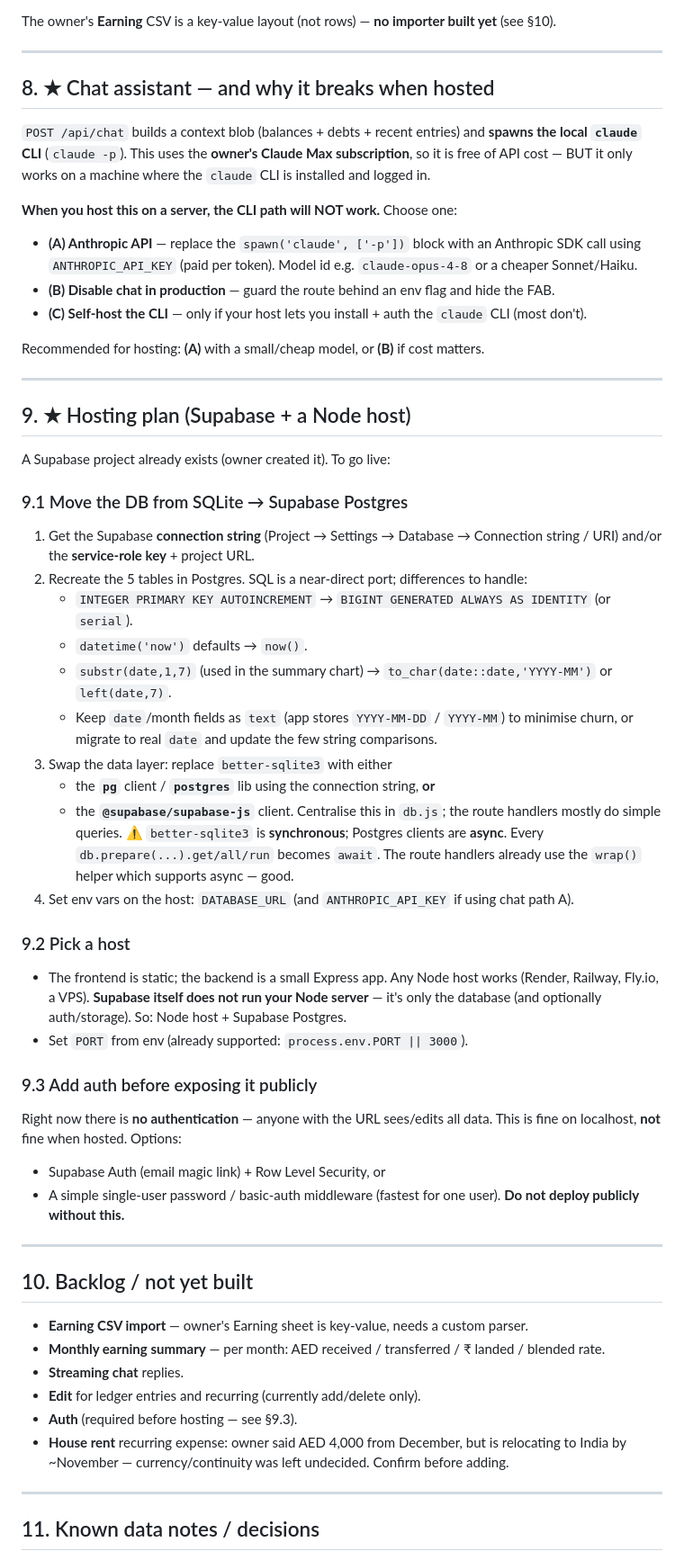
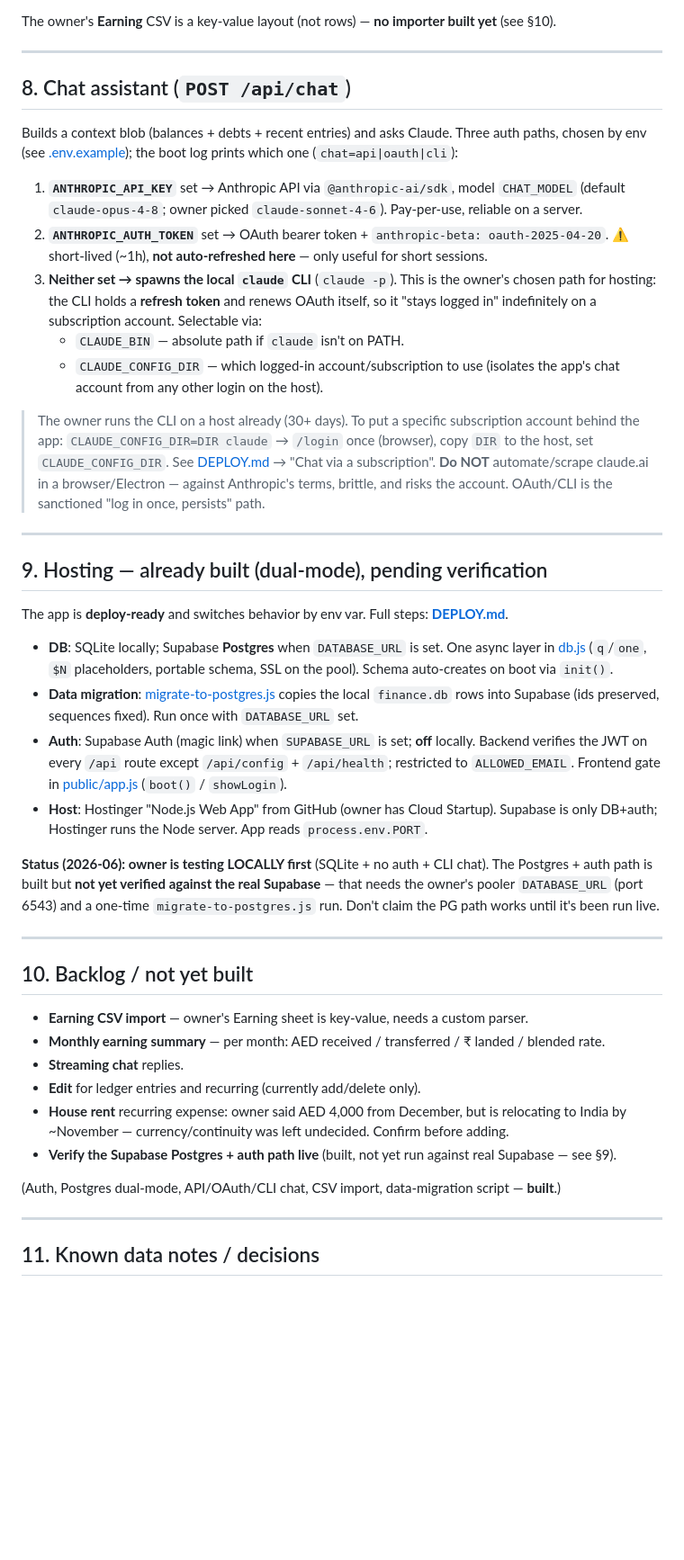
Before and after one commit to gauthamlodaya1028-ai/My-Finance, a Markdown page: HANDOFF.md, the part around one of its changes. Shown at 90% size. GitHub-like rendering; blank space fills up the shorter version.

Commit message:
Update HANDOFF: chat auth paths (API/OAuth/CLI + CLAUDE_CONFIG_DIR), built dual-mode hosting, local-testing status

```diff
--- a/HANDOFF.md
+++ b/HANDOFF.md
@@ -153,55 +153,50 @@ The owner's **Earning** CSV is a key-value layout (not rows) — **no importer b
 
 ---
 
-## 8. ★ Chat assistant — and why it breaks when hosted
+## 8. Chat assistant (`POST /api/chat`)
 
-`POST /api/chat` builds a context blob (balances + debts + recent entries) and **spawns the
-local `claude` CLI** (`claude -p`). This uses the **owner's Claude Max subscription**, so it is
-free of API cost — BUT it only works on a machine where the `claude` CLI is installed and logged in.
+Builds a context blob (balances + debts + recent entries) and asks Claude. Three auth
+paths, chosen by env (see [.env.example](.env.example)); the boot log prints which one
+(`chat=api|oauth|cli`):
 
-**When you host this on a server, the CLI path will NOT work.** Choose one:
-- **(A) Anthropic API** — replace the `spawn('claude', ['-p'])` block with an Anthropic SDK call
-  using `ANTHROPIC_API_KEY` (paid per token). Model id e.g. `claude-opus-4-8` or a cheaper Sonnet/Haiku.
-- **(B) Disable chat in production** — guard the route behind an env flag and hide the FAB.
-- **(C) Self-host the CLI** — only if your host lets you install + auth the `claude` CLI (most don't).
+1. **`ANTHROPIC_API_KEY`** set → Anthropic API via `@anthropic-ai/sdk`, model `CHAT_MODEL`
+   (default `claude-opus-4-8`; owner picked `claude-sonnet-4-6`). Pay-per-use, reliable on a server.
+2. **`ANTHROPIC_AUTH_TOKEN`** set → OAuth bearer token + `anthropic-beta: oauth-2025-04-20`.
+   ⚠️ short-lived (~1h), **not auto-refreshed here** — only useful for short sessions.
+3. **Neither set → spawns the local `claude` CLI** (`claude -p`). This is the owner's chosen
+   path for hosting: the CLI holds a **refresh token** and renews OAuth itself, so it "stays
+   logged in" indefinitely on a subscription account. Selectable via:
+   - `CLAUDE_BIN` — absolute path if `claude` isn't on PATH.
+   - `CLAUDE_CONFIG_DIR` — which logged-in account/subscription to use (isolates the app's
+     chat account from any other login on the host).
 
-Recommended for hosting: **(A)** with a small/cheap model, or **(B)** if cost matters.
+> The owner runs the CLI on a host already (30+ days). To put a specific subscription account
+> behind the app: `CLAUDE_CONFIG_DIR=DIR claude` → `/login` once (browser), copy `DIR` to the
+> host, set `CLAUDE_CONFIG_DIR`. See [DEPLOY.md](DEPLOY.md) → "Chat via a subscription".
+> **Do NOT** automate/scrape claude.ai in a browser/Electron — against Anthropic's terms,
+> brittle, and risks the account. OAuth/CLI is the sanctioned "log in once, persists" path.
 
 ---
 
-## 9. ★ Hosting plan (Supabase + a Node host)
+## 9. Hosting — already built (dual-mode), pending verification
 
-A Supabase project already exists (owner created it). To go live:
+The app is **deploy-ready** and switches behavior by env var. Full steps: **[DEPLOY.md](DEPLOY.md)**.
 
-### 9.1 Move the DB from SQLite → Supabase Postgres
-1. Get the Supabase **connection string** (Project → Settings → Database → Connection string / URI)
-   and/or the **service-role key** + project URL.
-2. Recreate the 5 tables in Postgres. SQL is a near-direct port; differences to handle:
-   - `INTEGER PRIMARY KEY AUTOINCREMENT` → `BIGINT GENERATED ALWAYS AS IDENTITY` (or `serial`).
-   - `datetime('now')` defaults → `now()`.
-   - `substr(date,1,7)` (used in the summary chart) → `to_char(date::date,'YYYY-MM')` or `left(date,7)`.
-   - Keep `date`/month fields as `text` (app stores `YYYY-MM-DD` / `YYYY-MM`) to minimise churn,
-     or migrate to real `date` and update the few string comparisons.
-3. Swap the data layer: replace `better-sqlite3` with either
-   - the **`pg`** client / **`postgres`** lib using the connection string, **or**
-   - the **`@supabase/supabase-js`** client.
-   Centralise this in `db.js`; the route handlers mostly do simple queries.
-   ⚠️ `better-sqlite3` is **synchronous**; Postgres clients are **async**. Every `db.prepare(...).get/all/run`
-   becomes `await`. The route handlers already use the `wrap()` helper which supports async — good.
-4. Set env vars on the host: `DATABASE_URL` (and `ANTHROPIC_API_KEY` if using chat path A).
+- **DB**: SQLite locally; Supabase **Postgres** when `DATABASE_URL` is set. One async layer in
+  [db.js](db.js) (`q`/`one`, `$N` placeholders, portable schema, SSL on the pool). Schema
+  auto-creates on boot via `init()`.
+- **Data migration**: [migrate-to-postgres.js](migrate-to-postgres.js) copies the local
+  `finance.db` rows into Supabase (ids preserved, sequences fixed). Run once with `DATABASE_URL` set.
+- **Auth**: Supabase Auth (magic link) when `SUPABASE_URL` is set; **off** locally. Backend
+  verifies the JWT on every `/api` route except `/api/config` + `/api/health`; restricted to
+  `ALLOWED_EMAIL`. Frontend gate in [public/app.js](public/app.js) (`boot()` / `showLogin`).
+- **Host**: Hostinger "Node.js Web App" from GitHub (owner has Cloud Startup). Supabase is only
+  DB+auth; Hostinger runs the Node server. App reads `process.env.PORT`.
 
-### 9.2 Pick a host
-- The frontend is static; the backend is a small Express app. Any Node host works
-  (Render, Railway, Fly.io, a VPS). **Supabase itself does not run your Node server** —
-  it's only the database (and optionally auth/storage). So: Node host + Supabase Postgres.
-- Set `PORT` from env (already supported: `process.env.PORT || 3000`).
-
-### 9.3 Add auth before exposing it publicly
-Right now there is **no authentication** — anyone with the URL sees/edits all data.
-This is fine on localhost, **not** fine when hosted. Options:
-- Supabase Auth (email magic link) + Row Level Security, or
-- A simple single-user password / basic-auth middleware (fastest for one user).
-**Do not deploy publicly without this.**
+**Status (2026-06): owner is testing LOCALLY first** (SQLite + no auth + CLI chat). The Postgres +
+auth path is built but **not yet verified against the real Supabase** — that needs the owner's
+pooler `DATABASE_URL` (port 6543) and a one-time `migrate-to-postgres.js` run. Don't claim the
+PG path works until it's been run live.
 
 ---
 
@@ -211,9 +206,11 @@ This is fine on localhost, **not** fine when hosted. Options:
 - **Monthly earning summary** — per month: AED received / transferred / ₹ landed / blended rate.
 - **Streaming chat** replies.
 - **Edit** for ledger entries and recurring (currently add/delete only).
-- **Auth** (required before hosting — see §9.3).
 - **House rent** recurring expense: owner said AED 4,000 from December, but is relocating to India
   by ~November — currency/continuity was left undecided. Confirm before adding.
+- **Verify the Supabase Postgres + auth path live** (built, not yet run against real Supabase — see §9).
+
+(Auth, Postgres dual-mode, API/OAuth/CLI chat, CSV import, data-migration script — **built**.)
 
 ---
 
```
Also changed, not shown: other parts of HANDOFF.md (+6 -3 lines).
